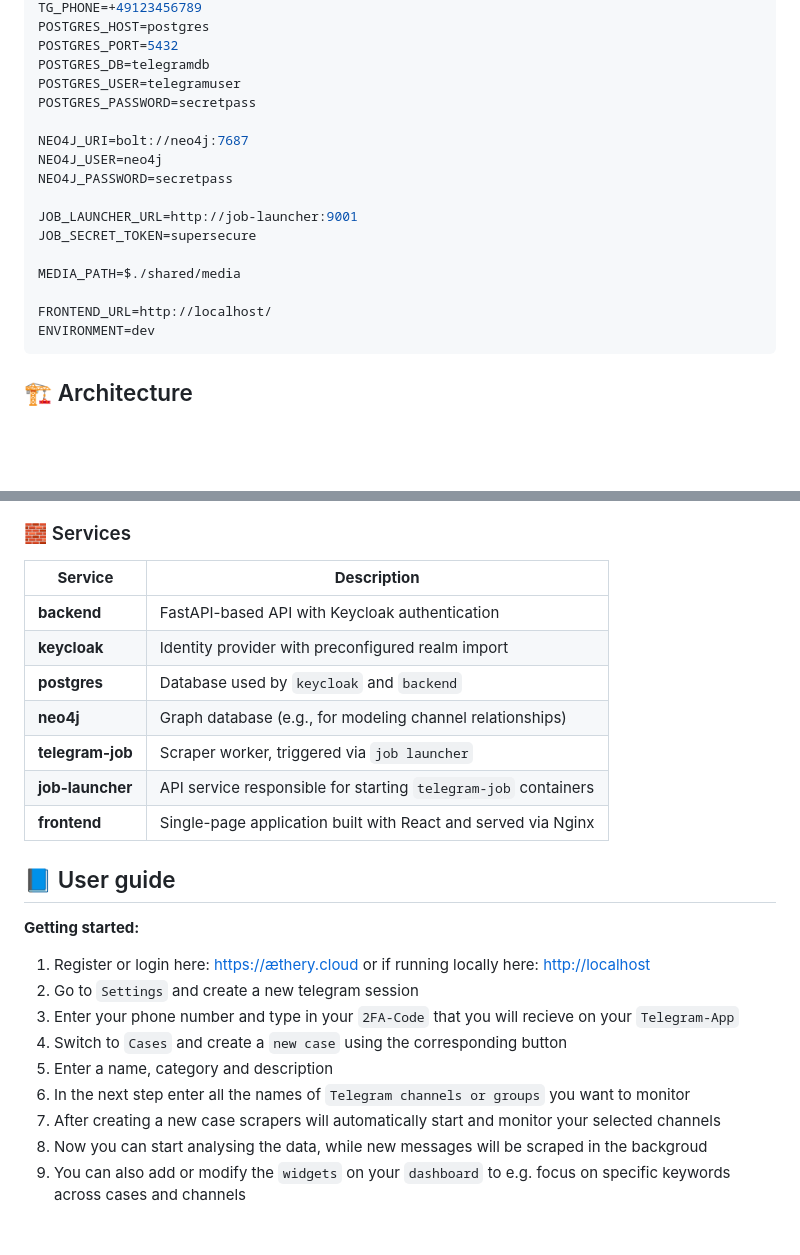
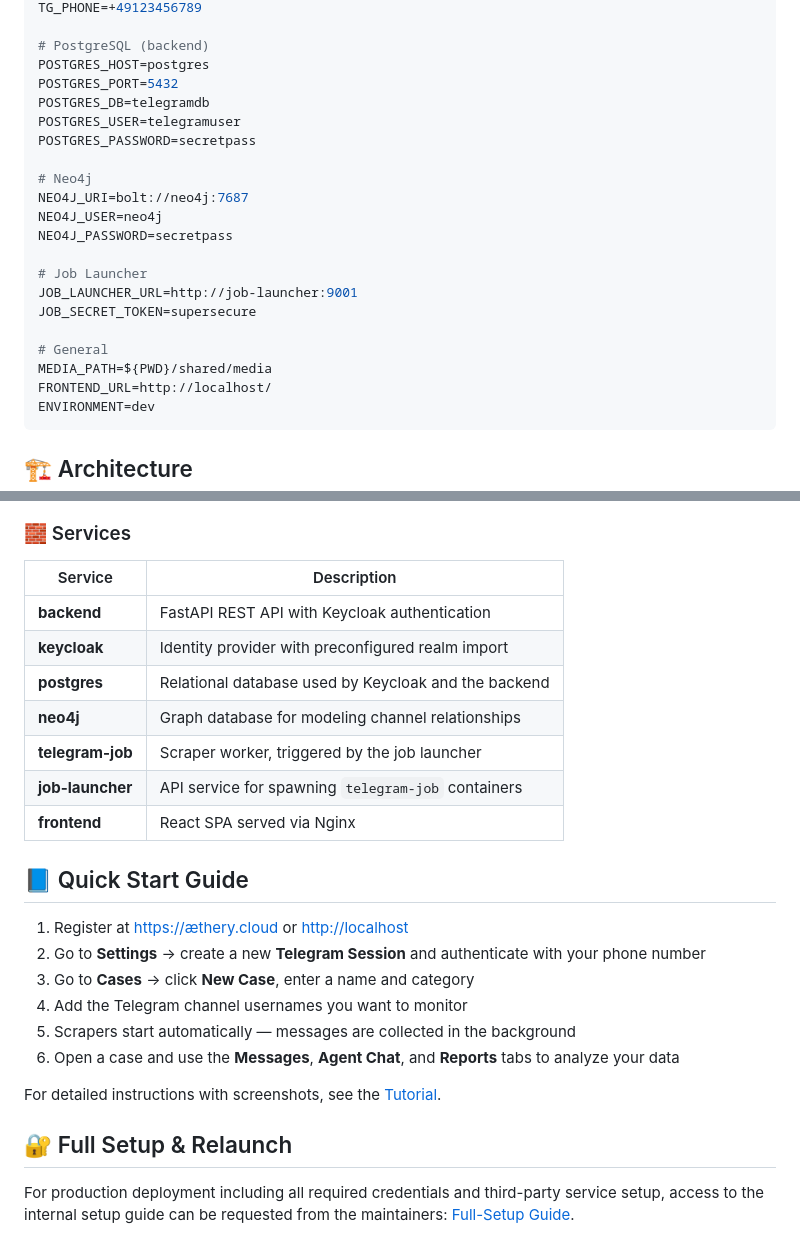
Before and after one commit to aetherintel/Aether, a Markdown page: README.md, 2 parts joined by grey strips. GitHub-like rendering; blank space fills up the shorter version.

````diff
--- a/README.md
+++ b/README.md
@@ -89,19 +82,23 @@ TG_API_HASH=ac7d797b83488d421bfe2eed87269481
 TG_PHONE=+49123456789
+
+# PostgreSQL (backend)
 POSTGRES_HOST=postgres
 POSTGRES_PORT=5432
 POSTGRES_DB=telegramdb
 POSTGRES_USER=telegramuser
 POSTGRES_PASSWORD=secretpass
 
+# Neo4j
 NEO4J_URI=bolt://neo4j:7687
 NEO4J_USER=neo4j
 NEO4J_PASSWORD=secretpass
 
+# Job Launcher
 JOB_LAUNCHER_URL=http://job-launcher:9001
 JOB_SECRET_TOKEN=supersecure
 
-MEDIA_PATH=$./shared/media
-
+# General
+MEDIA_PATH=${PWD}/shared/media
 FRONTEND_URL=http://localhost/
 ENVIRONMENT=dev
 ```
@@ -115,25 +112,29 @@ ENVIRONMENT=dev
 
 ### 🧱 Services
-| **Service**      | **Description** |
-| ---------------- | --------------------------------- |
-| **backend**      | FastAPI-based API with Keycloak authentication                 |
-| **keycloak**     | Identity provider with preconfigured realm import              |
-| **postgres**     | Database used by `keycloak` and `backend`   |
-| **neo4j**        | Graph database (e.g., for modeling channel relationships)      |
-| **telegram-job** | Scraper worker, triggered via `job launcher` |
-| **job-launcher** | API service responsible for starting `telegram-job` containers |
-| **frontend**     | Single-page application built with React and served via Nginx   |
 
-## 📘 User guide
+| Service | Description |
+|---------|-------------|
+| **backend** | FastAPI REST API with Keycloak authentication |
+| **keycloak** | Identity provider with preconfigured realm import |
+| **postgres** | Relational database used by Keycloak and the backend |
+| **neo4j** | Graph database for modeling channel relationships |
+| **telegram-job** | Scraper worker, triggered by the job launcher |
+| **job-launcher** | API service for spawning `telegram-job` containers |
+| **frontend** | React SPA served via Nginx |
 
-**Getting started:**
+## 📘 Quick Start Guide
 
-1. Register or login here: [https://æthery.cloud](https://æthery.cloud) or if running locally here: [http://localhost](https://localhost)
-2. Go to `Settings` and create a new telegram session
-3. Enter your phone number and type in your `2FA-Code` that you will recieve on your `Telegram-App`
-4. Switch to `Cases` and create a `new case` using the corresponding button
-5. Enter a name, category and description
-6. In the next step enter all the names of `Telegram channels or groups` you want to monitor
-7. After creating a new case scrapers will automatically start and monitor your selected channels
-8. Now you can start analysing the data, while new messages will be scraped in the backgroud
-9. You can also add or modify the `widgets` on your `dashboard` to e.g. focus on specific keywords across cases and channels
+1. Register at [https://æthery.cloud](https://æthery.cloud) or [http://localhost](http://localhost)
+2. Go to **Settings** → create a new **Telegram Session** and authenticate with your phone number
+3. Go to **Cases** → click **New Case**, enter a name and category
+4. Add the Telegram channel usernames you want to monitor
+5. Scrapers start automatically — messages are collected in the background
+6. Open a case and use the **Messages**, **Agent Chat**, and **Reports** tabs to analyze your data
+
+For detailed instructions with screenshots, see the [Tutorial](aether_tutorial/README.md).
+
+## 🔐 Full Setup & Relaunch
+
+For production deployment including all required credentials and third-party service setup,
+access to the internal setup guide can be requested from the maintainers:
+[Full-Setup Guide](https://gist.github.com/FredErikFelsch/996e8dd4d3f1fc8be0530ce266a7a040).
````
Also changed, not shown: other parts of README.md (+32 -39 lines).
